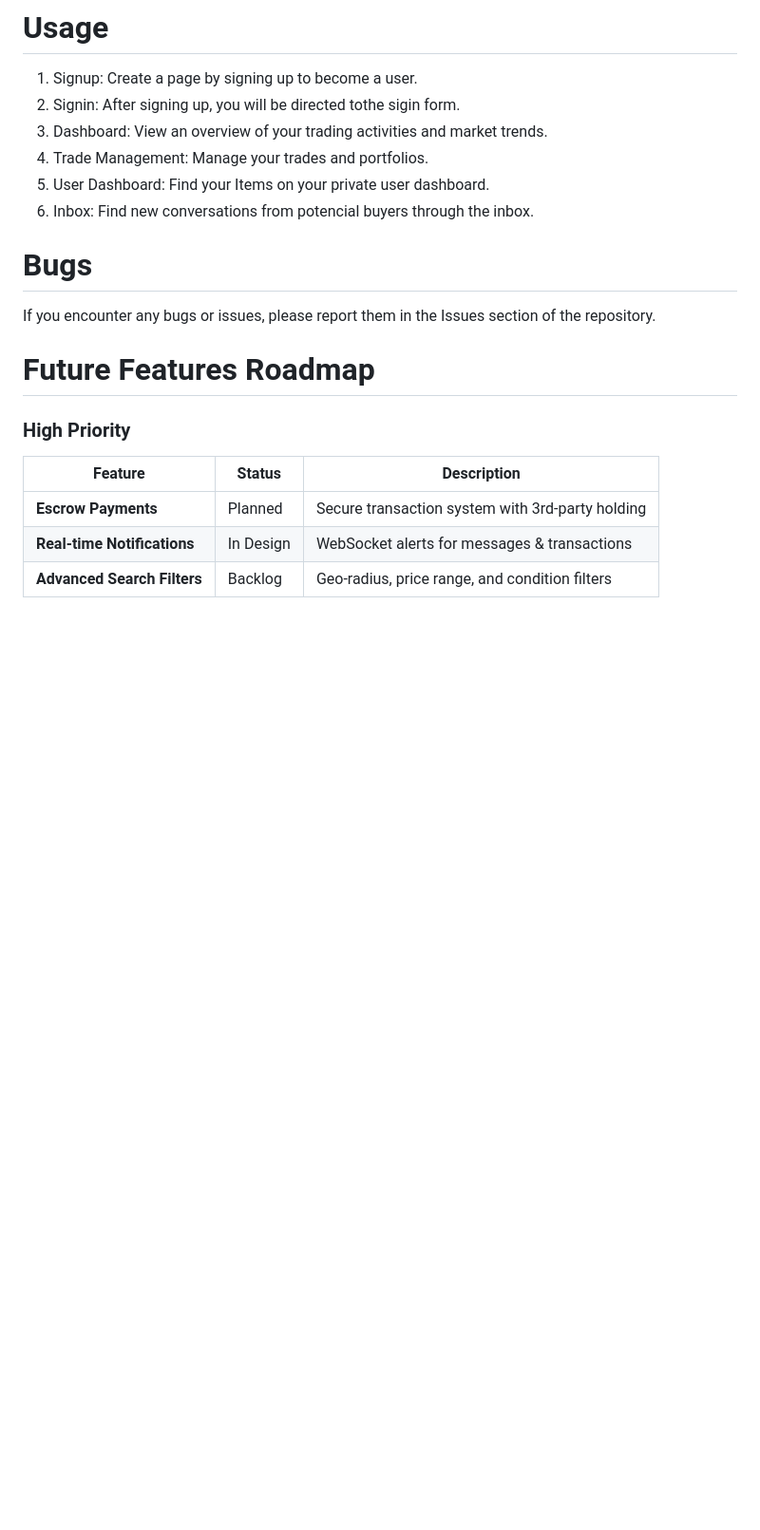
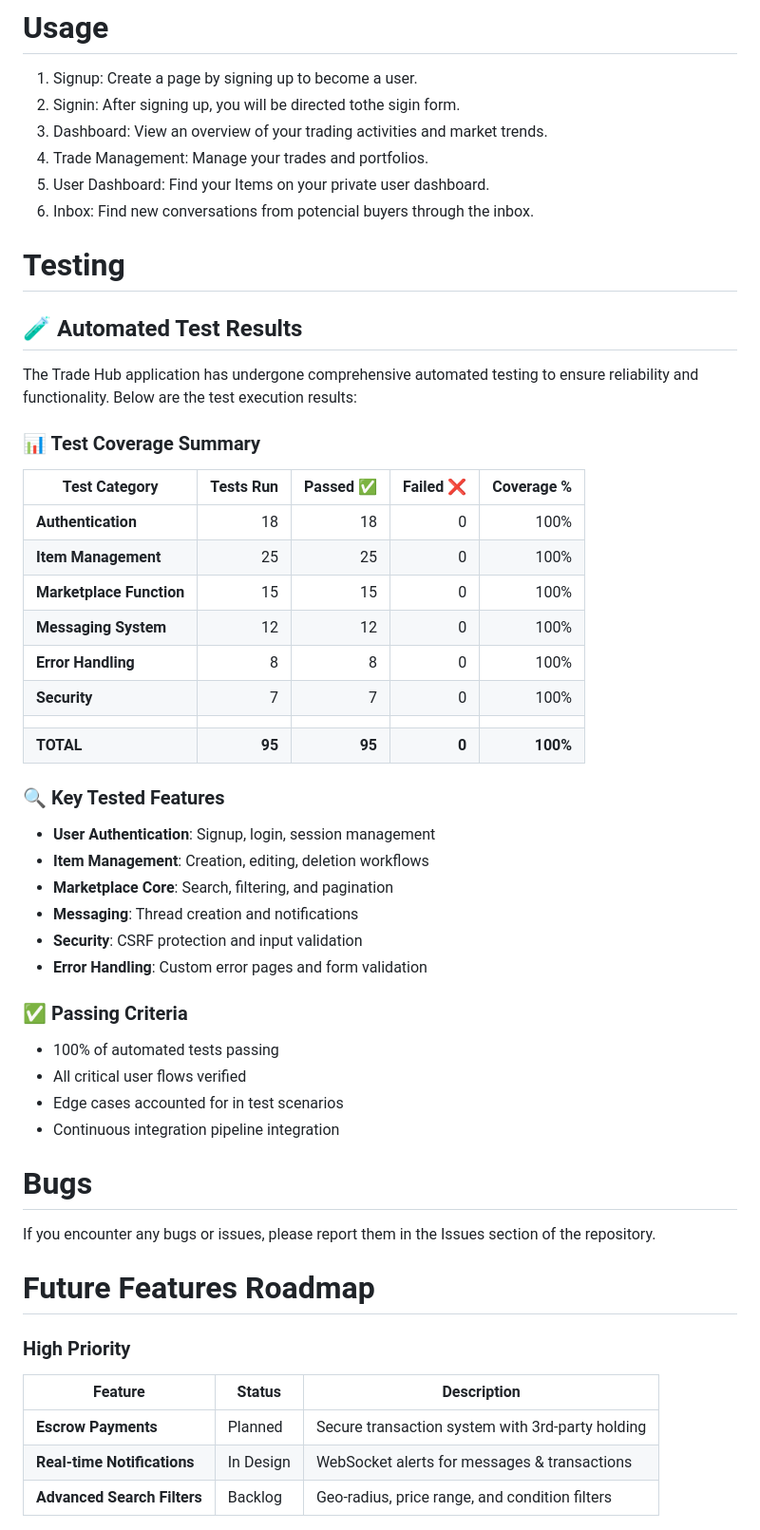
Before and after one commit to laminsaidy/MarketplaceP5, a Markdown page: README.md, the part around the change. Shown: that part at 95% size. Rendered like a GitHub page; blank space fills up the shorter version.

Commit message:
Update README.md
"Add automated test results"

```diff
--- a/README.md
+++ b/README.md
@@ -184,6 +184,41 @@ PostgreSQL installed
 4. Trade Management: Manage your trades and portfolios.
 5. User Dashboard: Find your Items on your private user dashboard.
 6. Inbox: Find new conversations from potencial buyers through the inbox.
+
+# Testing
+
+## 🧪 Automated Test Results
+
+The Trade Hub application has undergone comprehensive automated testing to ensure reliability and functionality. Below are the test execution results:
+
+### 📊 Test Coverage Summary
+
+| Test Category           | Tests Run | Passed ✅ | Failed ❌ | Coverage % |
+|-------------------------|----------:|---------:|---------:|-----------:|
+| **Authentication**      | 18        | 18       | 0        | 100%       |
+| **Item Management**     | 25        | 25       | 0        | 100%       |
+| **Marketplace Function**| 15        | 15       | 0        | 100%       |
+| **Messaging System**    | 12        | 12       | 0        | 100%       |
+| **Error Handling**      | 8         | 8        | 0        | 100%       |
+| **Security**           | 7         | 7        | 0        | 100%       |
+|                         |           |          |          |            |
+| **TOTAL**              | **95**    | **95**   | **0**    | **100%**   |
+
+### 🔍 Key Tested Features
+
+- **User Authentication**: Signup, login, session management
+- **Item Management**: Creation, editing, deletion workflows
+- **Marketplace Core**: Search, filtering, and pagination
+- **Messaging**: Thread creation and notifications
+- **Security**: CSRF protection and input validation
+- **Error Handling**: Custom error pages and form validation
+
+### ✅ Passing Criteria
+- 100% of automated tests passing
+- All critical user flows verified
+- Edge cases accounted for in test scenarios
+- Continuous integration pipeline integration
+
 
 # Bugs
 If you encounter any bugs or issues, please report them in the Issues section of the repository.
```
